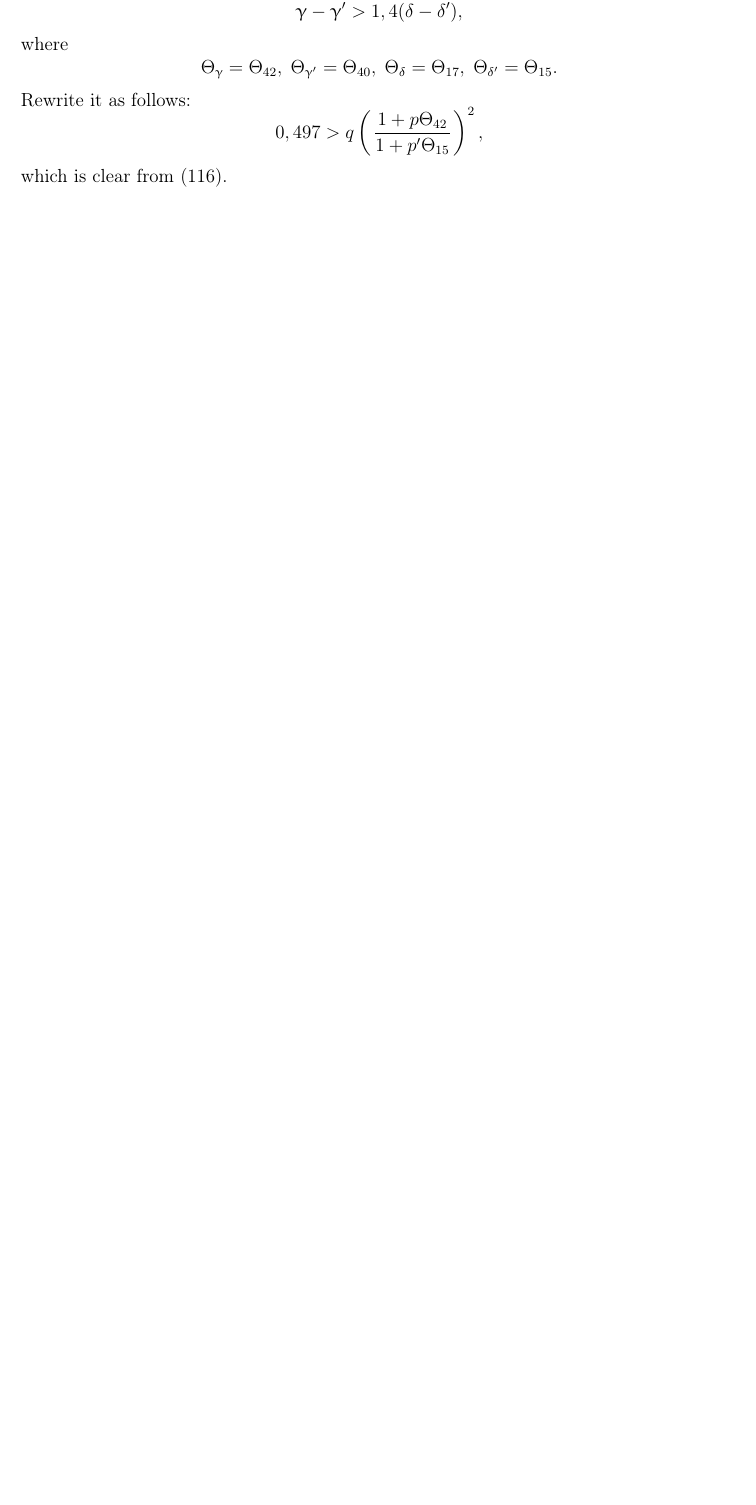
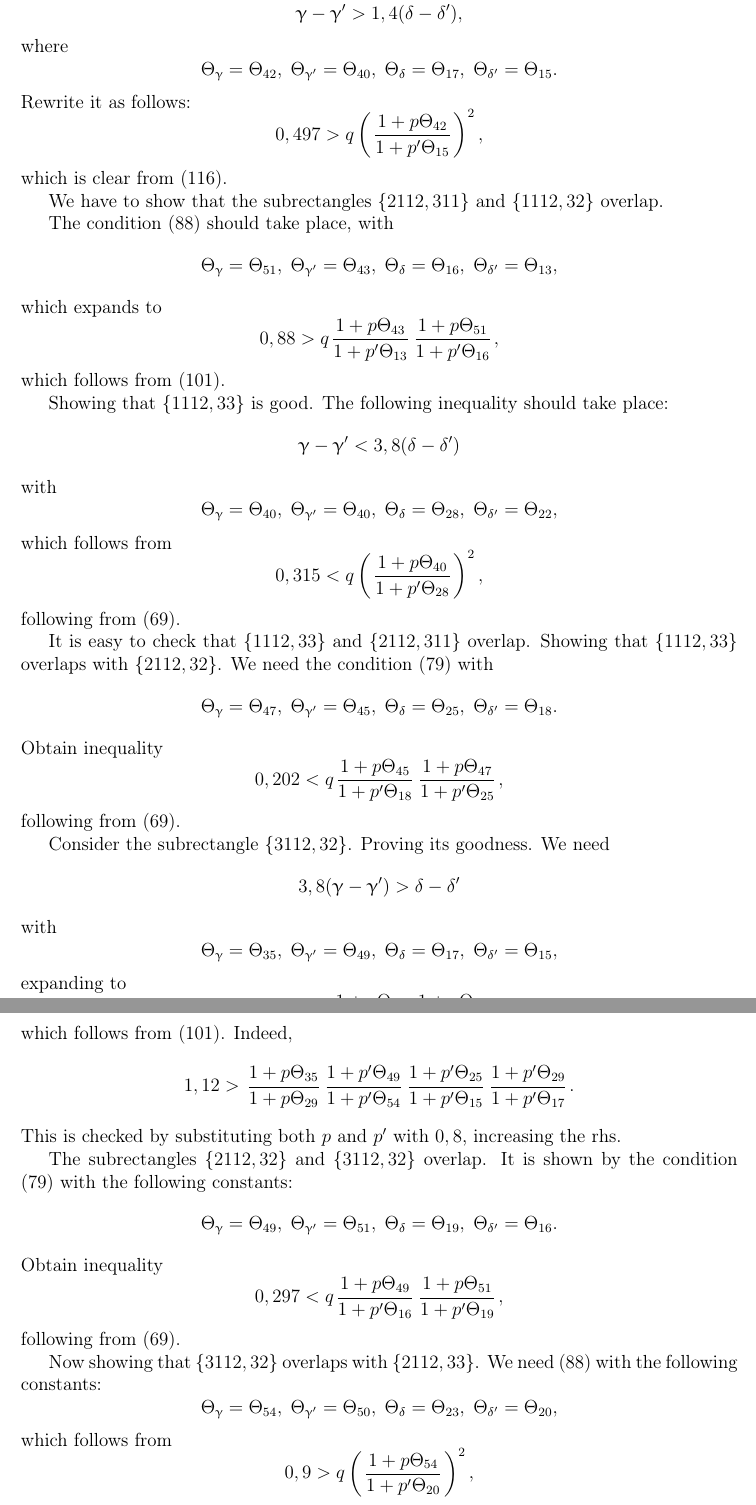
Before and after one commit to olegsmirnov2001/freimans_constant, a LaTeX document (freimans_constant.tex, which reads split_same_parity.tex): part of page 40 of 43 before the commit and two parts of pages 40 and 41 of 44 after it, the two joined at a grey line, cut so that both start at the same text, the shorter picture padded with empty space. Compiled offline with pdfLaTeX.

Commit message:
Equal parity continued

```diff
--- a/split_same_parity.tex
+++ b/split_same_parity.tex
@@ -677,4 +677,71 @@ Rewrite it as follows:
 \end{equation*}
 which is clear from \ref{15.48}.
 
-% beginning of page 10
+We have to show that the subrectangles $\{2112, 311\}$ and $\{1112, 32\}$ overlap.
+
+The condition \ref{15.25} should take place, with
+\Tp{51}{43}{16}{13}
+which expands to
+\begin{equation*}
+	0,88 > q \up{43}{13} \up{51}{16},
+\end{equation*}
+which follows from \ref{15.34}.
+
+Showing that $\{1112, 33\}$ is good.
+The following inequality should take place:
+\begin{equation*}
+	\g - \g' < 3,8 (\d - \d')
+\end{equation*}
+with
+\Tp{40}{40}{28}{22}
+which follows from
+\begin{equation*}
+	0,315 < q \left(\up{40}{28}\right)^2,
+\end{equation*}
+following from \ref{15.7}.
+
+It is easy to check that $\{1112, 33\}$ and $\{2112, 311\}$ overlap.
+Showing that $\{1112, 33\}$ overlaps with $\{2112, 32\}$.
+We need the condition \ref{15.15} with
+\Tp[.]{47}{45}{25}{18}
+Obtain inequality
+\begin{equation*}
+	0,202 < q \up{45}{18} \up{47}{25},
+\end{equation*}
+following from \ref{15.7}.
+
+Consider the subrectangle $\{3112, 32\}$.
+Proving its goodness.
+We need
+\begin{equation*}
+	3,8 (\g - \g') > \d - \d'
+\end{equation*}
+with
+\Tp{35}{49}{17}{15}
+expanding to
+\begin{equation*}
+	0,69 < q \up{35}{15} \up{49}{17},
+\end{equation*}
+which follows from \ref{15.34}.
+Indeed,
+\begin{equation*}
+	1,12 > \uu{35}{29} \pp{49}{54} \pp{25}{15} \pp{29}{17}.
+\end{equation*}
+This is checked by substituting both $p$ and $p'$ with $0,8$, increasing the rhs.
+
+The subrectangles $\{2112, 32\}$ and $\{3112, 32\}$ overlap.
+It is shown by the condition \ref{15.15} with the following constants:
+\Tp[.]{49}{51}{19}{16}
+Obtain inequality
+\begin{equation*}
+	0,297 < q \up{49}{16} \up{51}{19},
+\end{equation*}
+following from \ref{15.7}.
+
+Now showing that $\{3112, 32\}$ overlaps with $\{2112, 33\}$.
+We need \ref{15.25} with the following constants:
+\Tp{54}{50}{23}{20}
+which follows from
+\begin{equation*}
+	0,9 > q \left(\up{54}{20}\right)^2,
+\end{equation*}
```
Also changed, not shown: freimans_constant.pdf, split_same_parity.tex (30 more changed lines).
